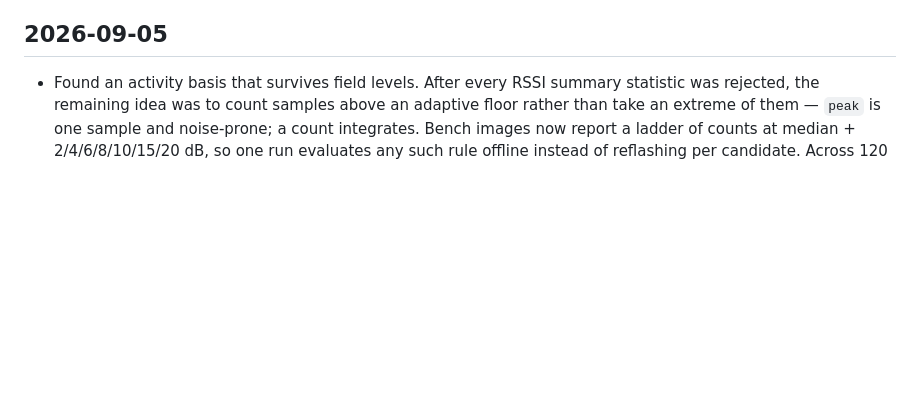
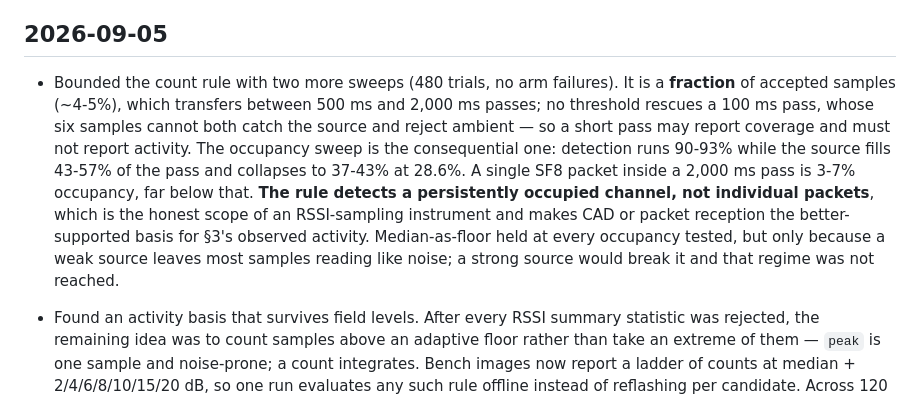
Before and after one commit to d3mocide/LoRaTrace-RX, a Markdown page: CHANGELOG.md, the part around the change. Rendered like a GitHub page; blank space fills up the shorter version.

```diff
--- a/CHANGELOG.md
+++ b/CHANGELOG.md
@@ -8,6 +8,21 @@ one or two lines per entry, newest first. For the current state of the
 project (not a log of how it got there), see [docs/STATUS.md](docs/STATUS.md).
 
 ## 2026-09-05
+
+- Bounded the count rule with two more sweeps (480 trials, no arm failures).
+  It is a **fraction** of accepted samples (~4-5%), which transfers between
+  500 ms and 2,000 ms passes; no threshold rescues a 100 ms pass, whose six
+  samples cannot both catch the source and reject ambient — so a short pass
+  may report coverage and must not report activity. The occupancy sweep is the
+  consequential one: detection runs 90-93% while the source fills 43-57% of
+  the pass and collapses to 37-43% at 28.6%. A single SF8 packet inside a
+  2,000 ms pass is 3-7% occupancy, far below that. **The rule detects a
+  persistently occupied channel, not individual packets**, which is the honest
+  scope of an RSSI-sampling instrument and makes CAD or packet reception the
+  better-supported basis for §3's observed activity. Median-as-floor held at
+  every occupancy tested, but only because a weak source leaves most samples
+  reading like noise; a strong source would break it and that regime was not
+  reached.
 
 - Found an activity basis that survives field levels. After every RSSI summary
   statistic was rejected, the remaining idea was to count samples above an
```
Also changed, not shown: docs/STATUS.md (+12 -4 lines).
